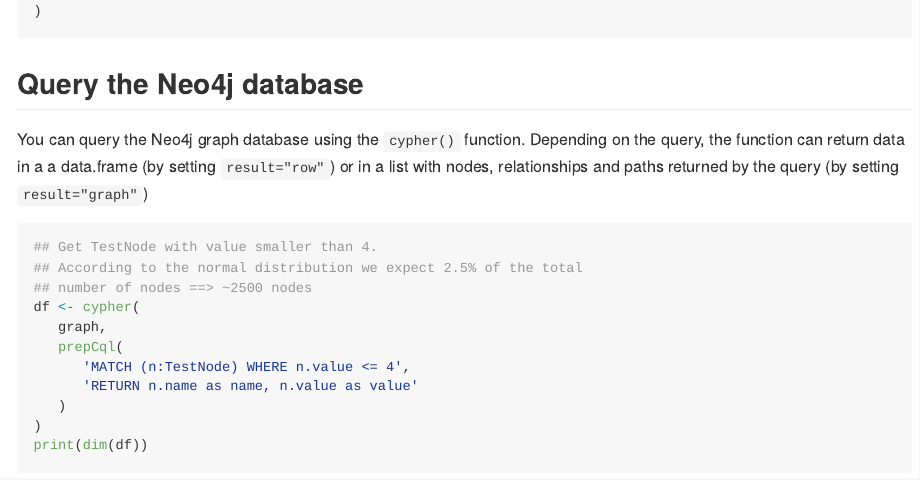
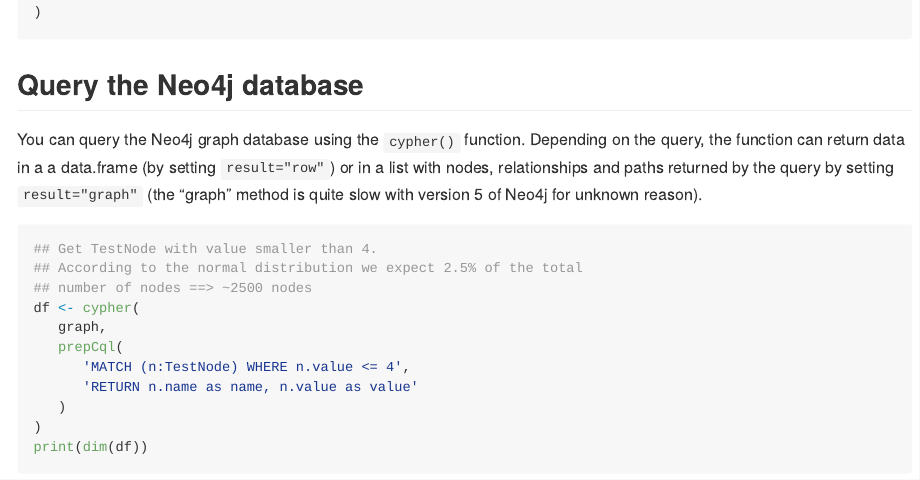
Before and after one commit to patzaw/neo2R, an R Markdown document (README.Rmd): the page in a window 1100 px wide, from 8750 px down before the commit and from 8630 px down after it, so that both start at the same text. The pictures show the output file README.html that the author committed with the source, opened offline; long lines of code are wrapped.

Commit message:
Format + neo4j-5 warning

````diff
--- a/README.Rmd
+++ b/README.Rmd
@@ -3,7 +3,7 @@
 output:
   rmarkdown::github_document:
     number_sections: false
-    toc: true
+    toc: false
     toc_depth: 2
 editor_options:
   chunk_output_type: console
@@ -485,7 +485,8 @@
 You can query the Neo4j graph database using the `cypher()` function.
 Depending on the query, the function can return data in a a data.frame
 (by setting `result="row"`) or in a list with nodes, relationships and paths
-returned by the query (by setting `result="graph"`)
+returned by the query by setting `result="graph"` (the "graph" method is
+quite slow with version 5 of Neo4j for unknown reason).
 
 ```{r}
 ## Get TestNode with value smaller than 4.
````
Also changed, not shown: README.html, README.md.
